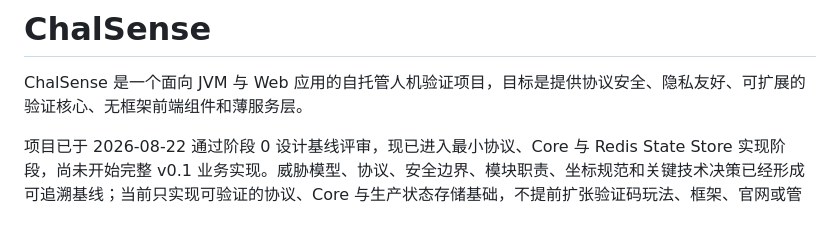
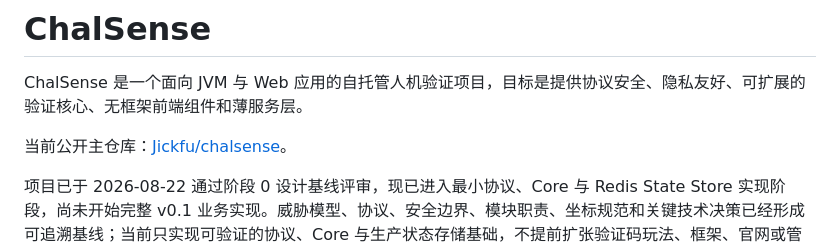
Before and after one commit to Jickfu/chalsense, a Markdown page: README.md, the part around the change. Drawn GitHub-style; blank space fills up the shorter version.

```diff
--- a/README.md
+++ b/README.md
@@ -1,6 +1,8 @@
 # ChalSense
 
 ChalSense 是一个面向 JVM 与 Web 应用的自托管人机验证项目，目标是提供协议安全、隐私友好、可扩展的验证核心、无框架前端组件和薄服务层。
+
+当前公开主仓库：[Jickfu/chalsense](https://github.com/Jickfu/chalsense)。
 
 项目已于 2026-08-22 通过阶段 0 设计基线评审，现已进入最小协议、Core 与 Redis State Store 实现阶段，尚未开始完整 v0.1 业务实现。威胁模型、协议、安全边界、模块职责、坐标规范和关键技术决策已经形成可追溯基线；当前只实现可验证的协议、Core 与生产状态存储基础，不提前扩张验证码玩法、框架、官网或管理能力。
 
```
Also changed, not shown: docs/decisions/README.md (+9 -0 lines).
